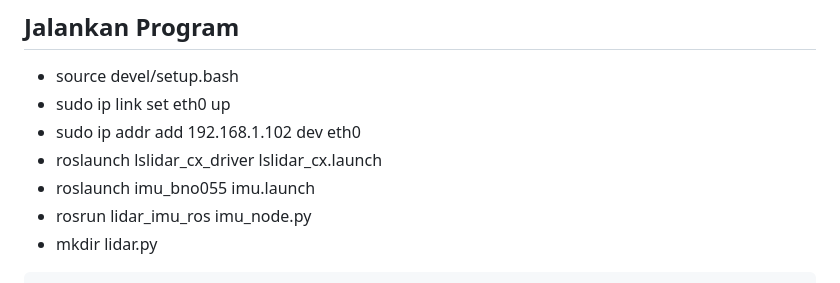
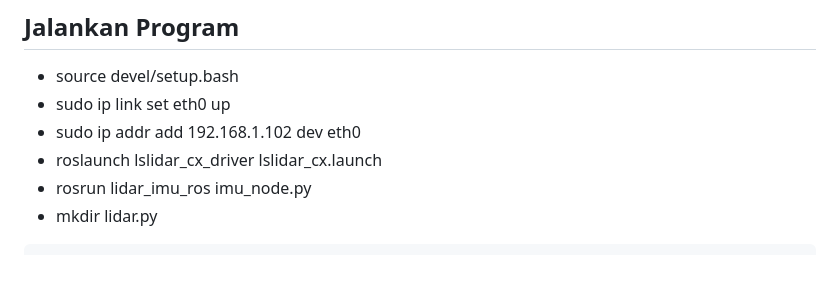
Before and after one commit to joelevander10/AMR_Project, a Markdown page: README.md, the part around the change. Drawn GitHub-style.

````diff
--- a/README.md
+++ b/README.md
@@ -59,7 +59,6 @@ catkin_package(
 - sudo ip link set eth0 up
 - sudo ip addr add 192.168.1.102 dev eth0
 - roslaunch lslidar_cx_driver lslidar_cx.launch
-- roslaunch imu_bno055 imu.launch
 - rosrun lidar_imu_ros imu_node.py
 - mkdir lidar.py
 ```
````
